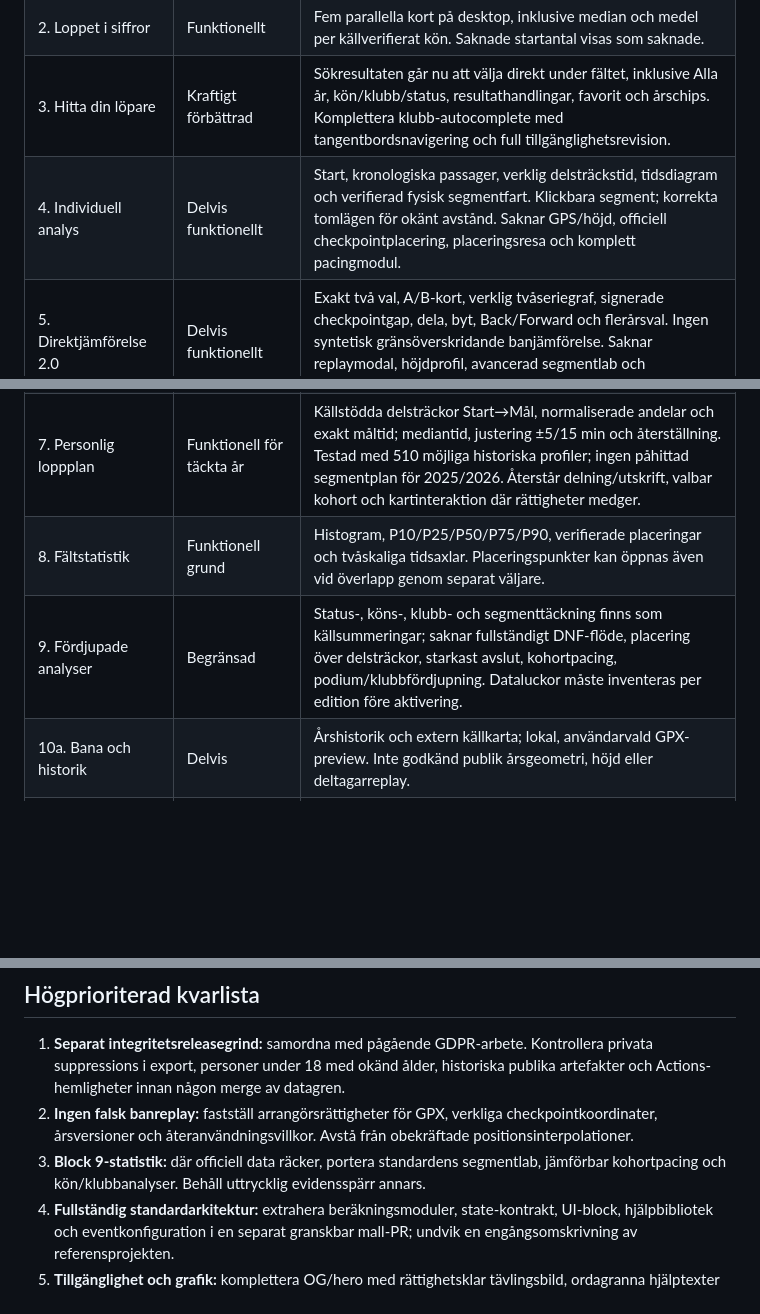
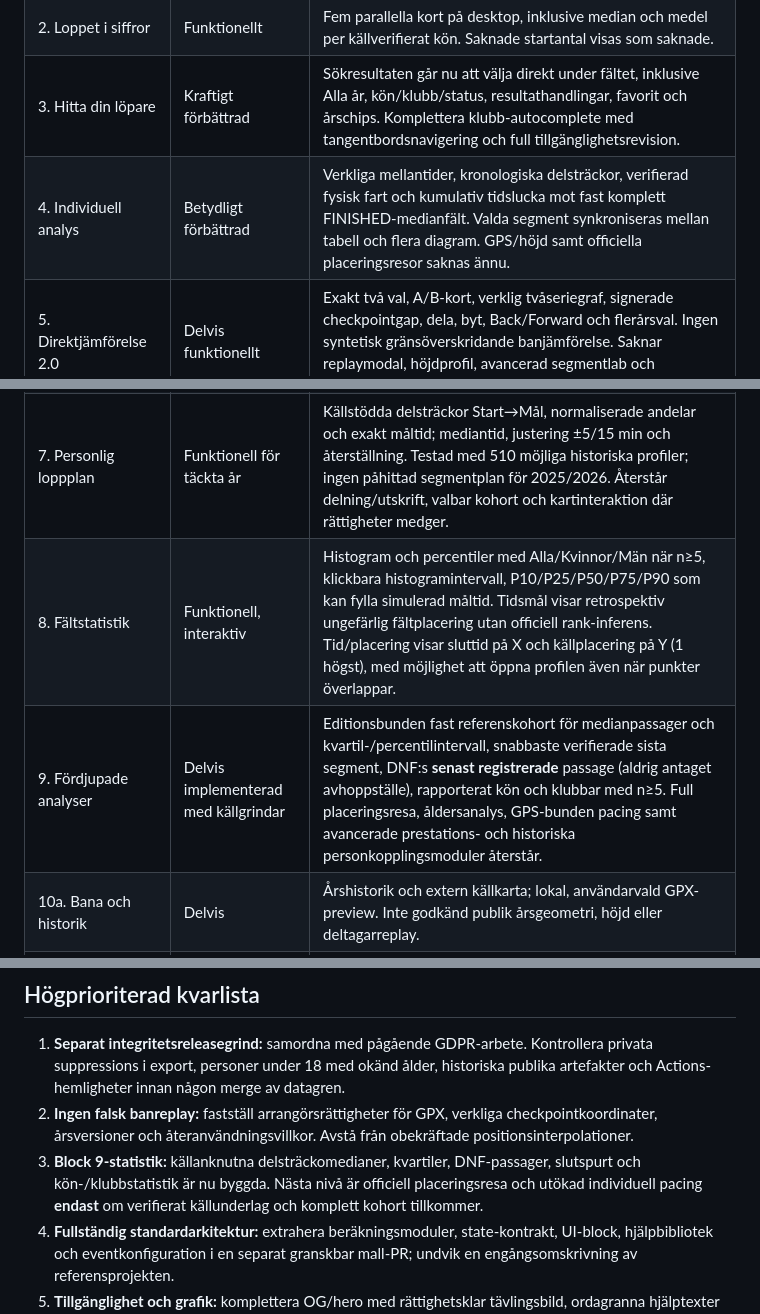
Before and after one commit to Stayinhealthyrunning/gax100-analys, a Markdown page: reports/GAX100_STANDARD_PARITY_AUDIT_2026-10-12.md, 3 parts joined by grey strips. GitHub-like rendering; blank space fills up the shorter version.

Commit message:
docs: record stage-3 evidence-backed parity progress, QA requirements and safe fallback scope

```diff
--- a/reports/GAX100_STANDARD_PARITY_AUDIT_2026-10-12.md
+++ b/reports/GAX100_STANDARD_PARITY_AUDIT_2026-10-12.md
@@ -13,12 +13,12 @@ Källbas: 14 editioner, 945 resultat och 1 838 importerade mellantidsobservation
 | 1. Hero, loppval | Delvis | Källstödd editionväljare, tematisk GAX-rubrik och portalnavigation finns. Skarp egen licensierad herobild/OG-bild och maskinläsbar eventkonfiguration saknas. |
 | 2. Loppet i siffror | Funktionellt | Fem parallella kort på desktop, inklusive median och medel per källverifierat kön. Saknade startantal visas som saknade. |
 | 3. Hitta din löpare | Kraftigt förbättrad | Sökresultaten går nu att välja direkt under fältet, inklusive Alla år, kön/klubb/status, resultathandlingar, favorit och årschips. Komplettera klubb-autocomplete med tangentbordsnavigering och full tillgänglighetsrevision. |
-| 4. Individuell analys | Delvis funktionellt | Start, kronologiska passager, verklig delsträckstid, tidsdiagram och verifierad fysisk segmentfart. Klickbara segment; korrekta tomlägen för okänt avstånd. Saknar GPS/höjd, officiell checkpointplacering, placeringsresa och komplett pacingmodul. |
+| 4. Individuell analys | Betydligt förbättrad | Verkliga mellantider, kronologiska delsträckor, verifierad fysisk fart och kumulativ tidslucka mot fast komplett FINISHED-medianfält. Valda segment synkroniseras mellan tabell och flera diagram. GPS/höjd samt officiella placeringsresor saknas ännu. |
 | 5. Direktjämförelse 2.0 | Delvis funktionellt | Exakt två val, A/B-kort, verklig tvåseriegraf, signerade checkpointgap, dela, byt, Back/Forward och flerårsval. Ingen syntetisk gränsöverskridande banjämförelse. Saknar replaymodal, höjdprofil, avancerad segmentlab och kamerakontroller. |
 | 6. Kartduell 2–5 | Väljare finns; replay spärrad | 2–5-resultatsval, årschips och förklarad avstängning. Kräver rättighetsklar års-GPX, koordinatsatta checkpoints och verifierbar tidskoppling innan kartreplay kan byggas. |
 | 7. Personlig loppplan | Funktionell för täckta år | Källstödda delsträckor Start→Mål, normaliserade andelar och exakt måltid; mediantid, justering ±5/15 min och återställning. Testad med 510 möjliga historiska profiler; ingen påhittad segmentplan för 2025/2026. Återstår delning/utskrift, valbar kohort och kartinteraktion där rättigheter medger. |
-| 8. Fältstatistik | Funktionell grund | Histogram, P10/P25/P50/P75/P90, verifierade placeringar och tvåskaliga tidsaxlar. Placeringspunkter kan öppnas även vid överlapp genom separat väljare. |
-| 9. Fördjupade analyser | Begränsad | Status-, köns-, klubb- och segmenttäckning finns som källsummeringar; saknar fullständigt DNF-flöde, placering över delsträckor, starkast avslut, kohortpacing, podium/klubbfördjupning. Dataluckor måste inventeras per edition före aktivering. |
+| 8. Fältstatistik | Funktionell, interaktiv | Histogram och percentiler med Alla/Kvinnor/Män när n≥5, klickbara histogramintervall, P10/P25/P50/P75/P90 som kan fylla simulerad måltid. Tidsmål visar retrospektiv ungefärlig fältplacering utan officiell rank-inferens. Tid/placering visar sluttid på X och källplacering på Y (1 högst), med möjlighet att öppna profilen även när punkter överlappar. |
+| 9. Fördjupade analyser | Delvis implementerad med källgrindar | Editionsbunden fast referenskohort för medianpassager och kvartil-/percentilintervall, snabbaste verifierade sista segment, DNF:s **senast registrerade** passage (aldrig antaget avhoppställe), rapporterat kön och klubbar med n≥5. Full placeringsresa, åldersanalys, GPS-bunden pacing samt avancerade prestations- och historiska personkopplingsmoduler återstår. |
 | 10a. Bana och historik | Delvis | Årshistorik och extern källkarta; lokal, användarvald GPX-preview. Inte godkänd publik årsgeometri, höjd eller deltagarreplay. |
 | 10b. Resultatdatabas | Funktionell | Filtrering/sortering, 10 resultat per sida, mobilkort och öppna/jämför/duell/spara/dela. |
 | 10c. Metod, hjälpinformation | Delvis | Käll- och metodförklaringar samt modulspecifik hjälp i centrala diagram. Saknar komplett bibliotek med varje (i)-text enligt §13 och fullständiga privacy-/retentionbeslut. |
@@ -29,7 +29,7 @@ Källbas: 14 editioner, 945 resultat och 1 838 importerade mellantidsobservation
 
 1. **Separat integritetsreleasegrind:** samordna med pågående GDPR-arbete. Kontrollera privata suppressions i export, personer under 18 med okänd ålder, historiska publika artefakter och Actions-hemligheter innan någon merge av datagren.
 2. **Ingen falsk banreplay:** fastställ arrangörsrättigheter för GPX, verkliga checkpointkoordinater, årsversioner och återanvändningsvillkor. Avstå från obekräftade positionsinterpolationer.
-3. **Block 9-statistik:** där officiell data räcker, portera standardens segmentlab, jämförbar kohortpacing och kön/klubbanalyser. Behåll uttrycklig evidensspärr annars.
+3. **Block 9-statistik:** källanknutna delsträckomedianer, kvartiler, DNF-passager, slutspurt och kön-/klubbstatistik är nu byggda. Nästa nivå är officiell placeringsresa och utökad individuell pacing **endast** om verifierat källunderlag och komplett kohort tillkommer.
 4. **Fullständig standardarkitektur:** extrahera beräkningsmoduler, state-kontrakt, UI-block, hjälpbibliotek och eventkonfiguration i en separat granskbar mall-PR; undvik en engångsomskrivning av referensprojekten.
 5. **Tillgänglighet och grafik:** komplettera OG/hero med rättighetsklar tävlingsbild, ordagranna hjälptexter enligt §13, 200 %-zoom, keyboard-only och visuell QA på 1536/1440/1200/1024/900/768/390/360 px.
 6. **Slutlig QA:** verifiera exakt head i GitHub Actions samt en oberoende visuell granskning. Draft-PR:er får inte auto-mergas och portalens katalog ändras inte utan projektägarens godkännande.
```
Also changed, not shown: other parts of reports/GAX100_STANDARD_PARITY_AUDIT_2026-10-12.md (+1 -1 lines).
